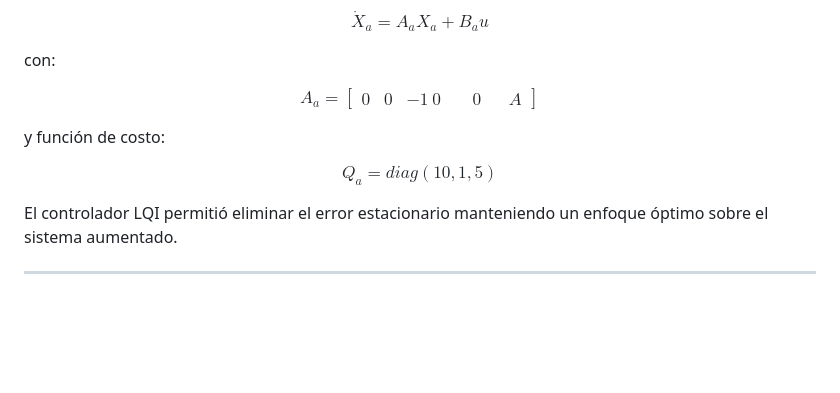
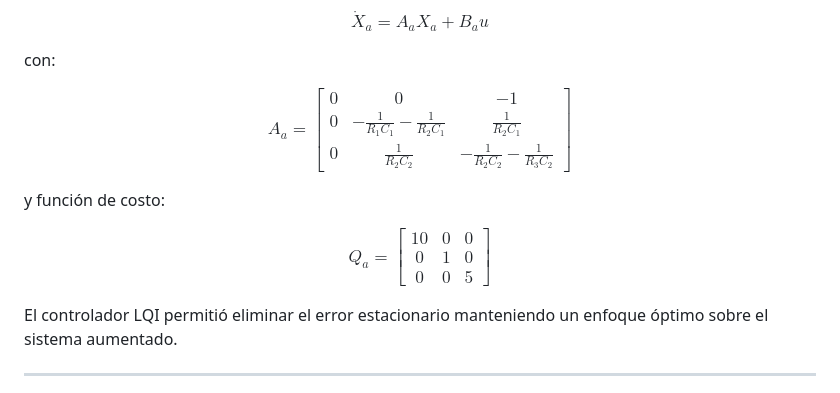
Before and after one commit to gabrielgonal-hub/Control-Optimo, a Markdown page: README.md, the part around the change. GitHub-like rendering; blank space fills up the shorter version.

```diff
--- a/README.md
+++ b/README.md
@@ -253,16 +253,21 @@ con:
 $$
 A_a =
 \begin{bmatrix}
-0 & 0 & -1 \
-0 & & \
-0 & & A
+0 & 0 & -1 \\
+0 & -\frac{1}{R_1 C_1} - \frac{1}{R_2 C_1} & \frac{1}{R_2 C_1} \\
+0 & \frac{1}{R_2 C_2} & -\frac{1}{R_2 C_2} - \frac{1}{R_3 C_2}
 \end{bmatrix}
 $$
 
 y función de costo:
 
 $$
-Q_a = diag(10,1,5)
+Q_a =
+\begin{bmatrix}
+10 & 0 & 0 \\
+0 & 1 & 0 \\
+0 & 0 & 5
+\end{bmatrix}
 $$
 
 El controlador LQI permitió eliminar el error estacionario manteniendo un enfoque óptimo sobre el sistema aumentado.
```
